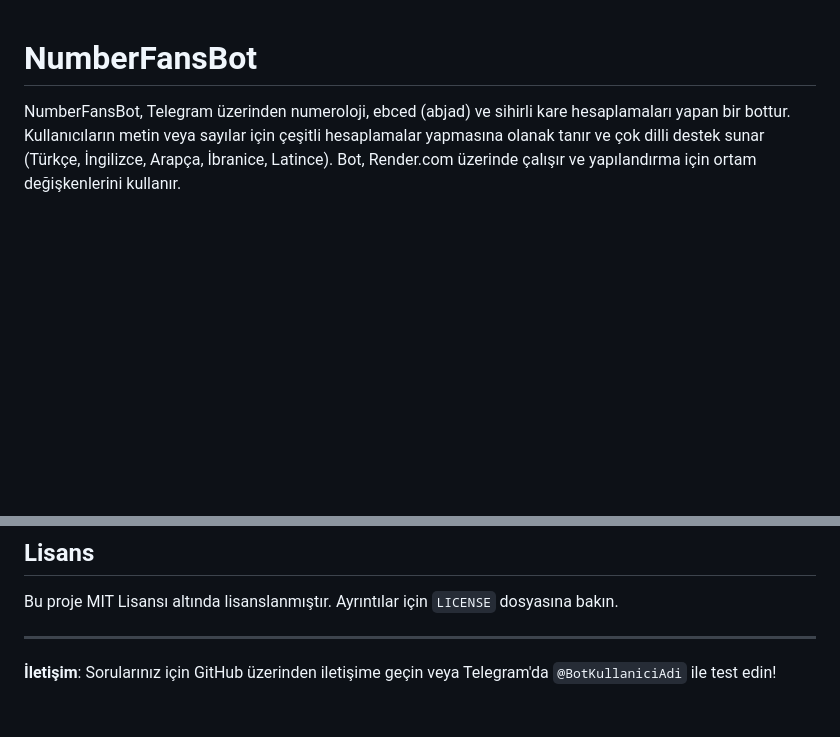
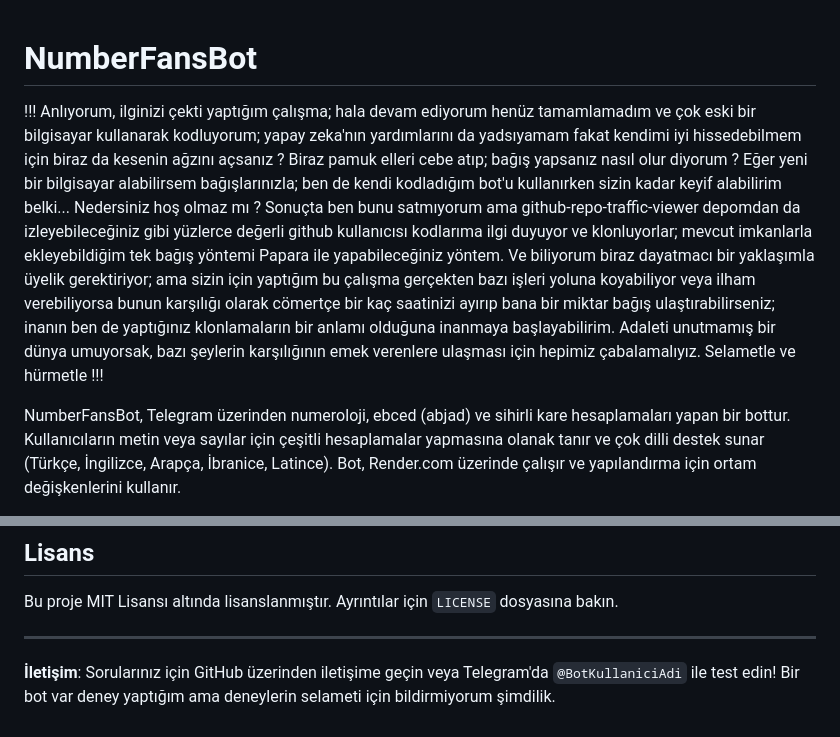
Before and after one commit to metatronslove/NumberFansBot, a Markdown page: README.md, 2 parts joined by grey strips. Rendered like a GitHub page; blank space fills up the shorter version.

```diff
--- a/README.md
+++ b/README.md
@@ -1,4 +1,6 @@
 # NumberFansBot
+
+!!! Anlıyorum, ilginizi çekti yaptığım çalışma; hala devam ediyorum henüz tamamlamadım ve çok eski bir bilgisayar kullanarak kodluyorum; yapay zeka'nın yardımlarını da yadsıyamam fakat kendimi iyi hissedebilmem için biraz da kesenin ağzını açsanız ? Biraz pamuk elleri cebe atıp; bağış yapsanız nasıl olur diyorum ? Eğer yeni bir bilgisayar alabilirsem bağışlarınızla; ben de kendi kodladığım bot'u kullanırken sizin kadar keyif alabilirim belki... Nedersiniz hoş olmaz mı ? Sonuçta ben bunu satmıyorum ama github-repo-traffic-viewer depomdan da izleyebileceğiniz gibi yüzlerce değerli github kullanıcısı kodlarıma ilgi duyuyor ve klonluyorlar; mevcut imkanlarla ekleyebildiğim tek bağış yöntemi Papara ile yapabileceğiniz yöntem. Ve biliyorum biraz dayatmacı bir yaklaşımla üyelik gerektiriyor; ama sizin için yaptığım bu çalışma gerçekten bazı işleri yoluna koyabiliyor veya ilham verebiliyorsa bunun karşılığı olarak cömertçe bir kaç saatinizi ayırıp bana bir miktar bağış ulaştırabilirseniz; inanın ben de yaptığınız klonlamaların bir anlamı olduğuna inanmaya başlayabilirim. Adaleti unutmamış bir dünya umuyorsak, bazı şeylerin karşılığının emek verenlere ulaşması için hepimiz çabalamalıyız. Selametle ve hürmetle !!!
 
 NumberFansBot, Telegram üzerinden numeroloji, ebced (abjad) ve sihirli kare hesaplamaları yapan bir bottur. Kullanıcıların metin veya sayılar için çeşitli hesaplamalar yapmasına olanak tanır ve çok dilli destek sunar (Türkçe, İngilizce, Arapça, İbranice, Latince). Bot, Render.com üzerinde çalışır ve yapılandırma için ortam değişkenlerini kullanır.
 
@@ -134,4 +136,4 @@ Bu proje MIT Lisansı altında lisanslanmıştır. Ayrıntılar için `LICENSE`
 
 ---
 
-**İletişim**: Sorularınız için GitHub üzerinden iletişime geçin veya Telegram'da `@BotKullaniciAdi` ile test edin!
+**İletişim**: Sorularınız için GitHub üzerinden iletişime geçin veya Telegram'da `@BotKullaniciAdi` ile test edin! Bir bot var deney yaptığım ama deneylerin selameti için bildirmiyorum şimdilik.
```
Also changed, not shown: other parts of README.md (+3 -3 lines).
